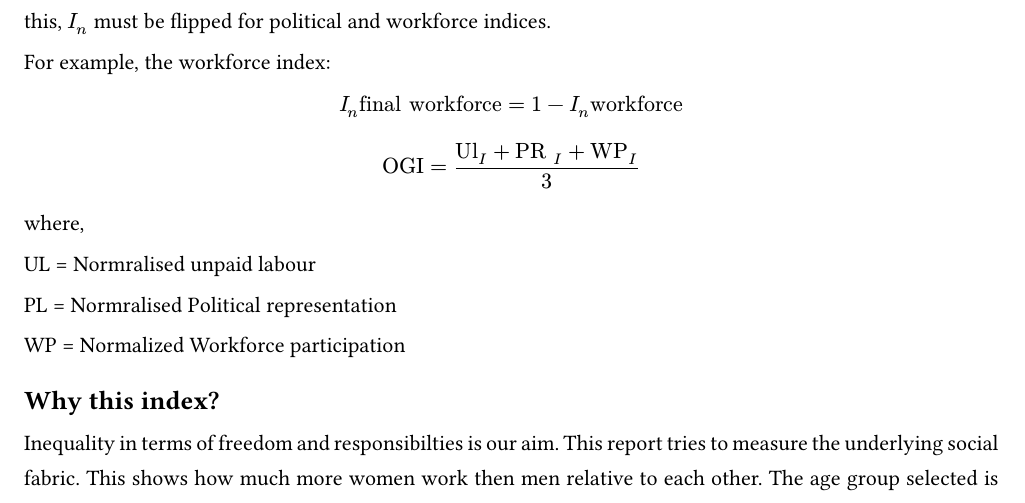
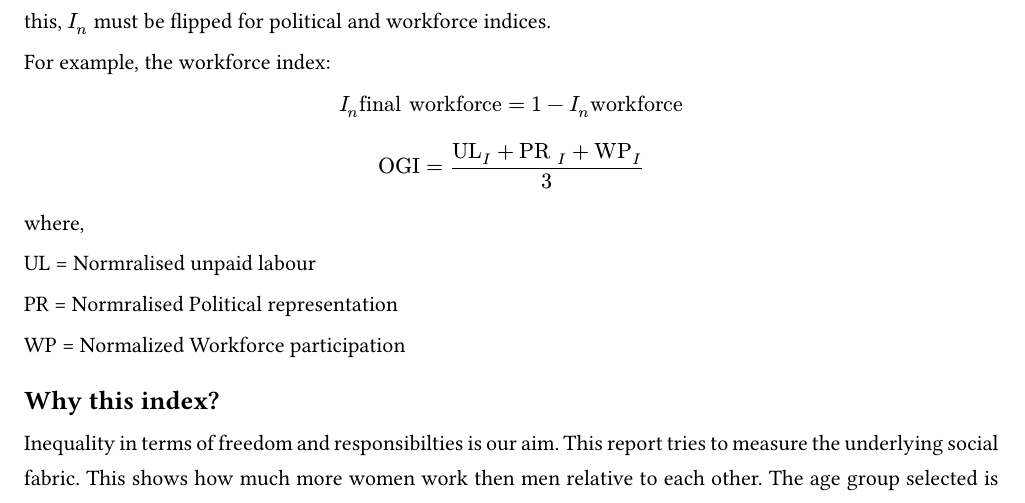
Before and after one commit to OddTejas/OddHouse, a Typst document (Data-analysis/alcohol-gender/report.typ): part of page 5 of 5, cut so that both start at the same text. Compiled offline with Typst 0.15.

Commit message:
quick changes and upload of report

```diff
--- a/Data-analysis/alcohol-gender/report.typ
+++ b/Data-analysis/alcohol-gender/report.typ
@@ -160,12 +160,12 @@ This report tried to rank states with highest inequality thus a higher score mus
 For example, the workforce index:
 
 $ I_n"final workforce" = 1- I_n"workforce"  $
-$ "OGI" = ("Ul"_I + "PR "_I +"WP"_I)/3 $
+$ "OGI" = ("UL"_I + "PR "_I +"WP"_I)/3 $
 where,
 
  UL = Normralised unpaid labour
 
- PL = Normralised Political representation
+ PR = Normralised Political representation
 
  WP = Normalized Workforce participation
 
```
Also changed, not shown: Data-analysis/alcohol-gender/report.pdf (added), Data-analysis/alcohol-gender/report.typ (2 more changed lines).
